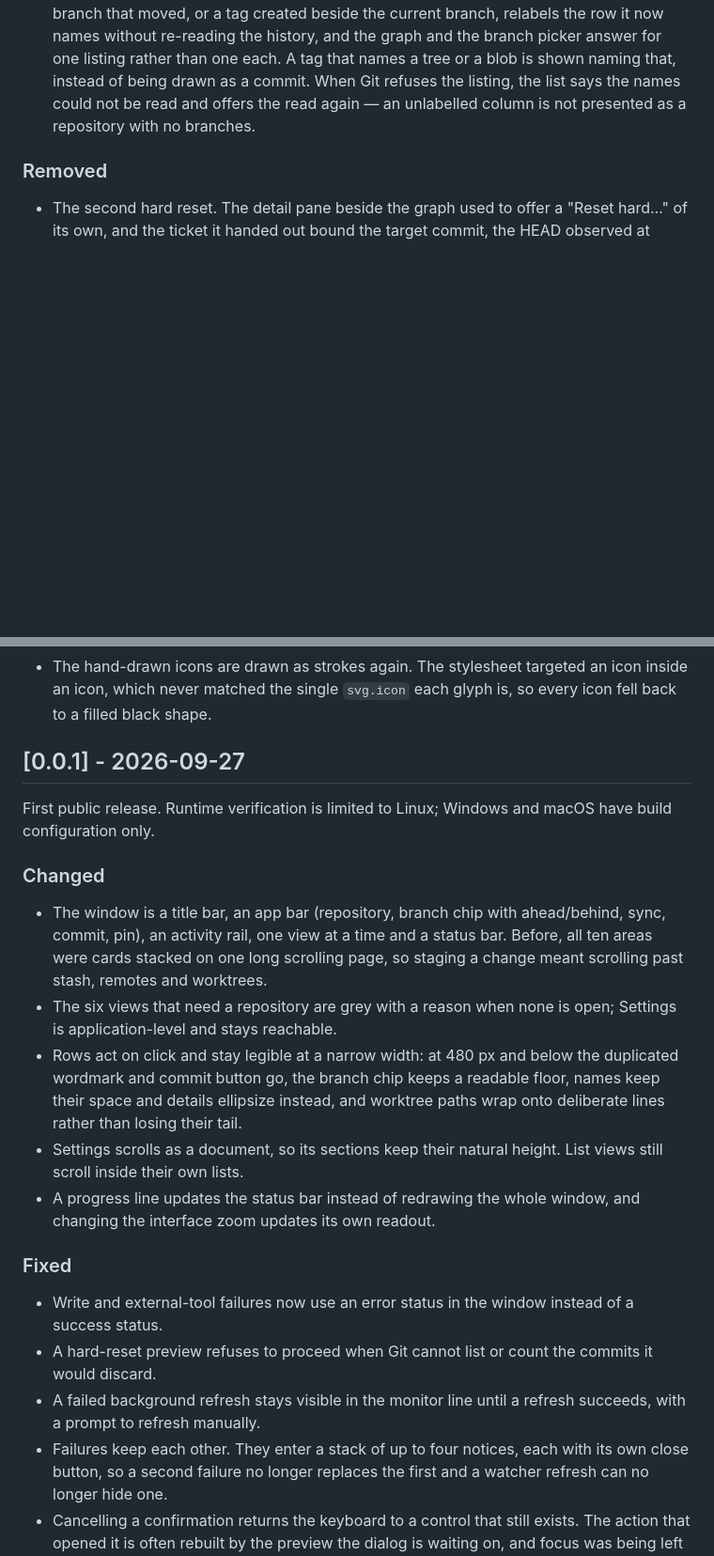
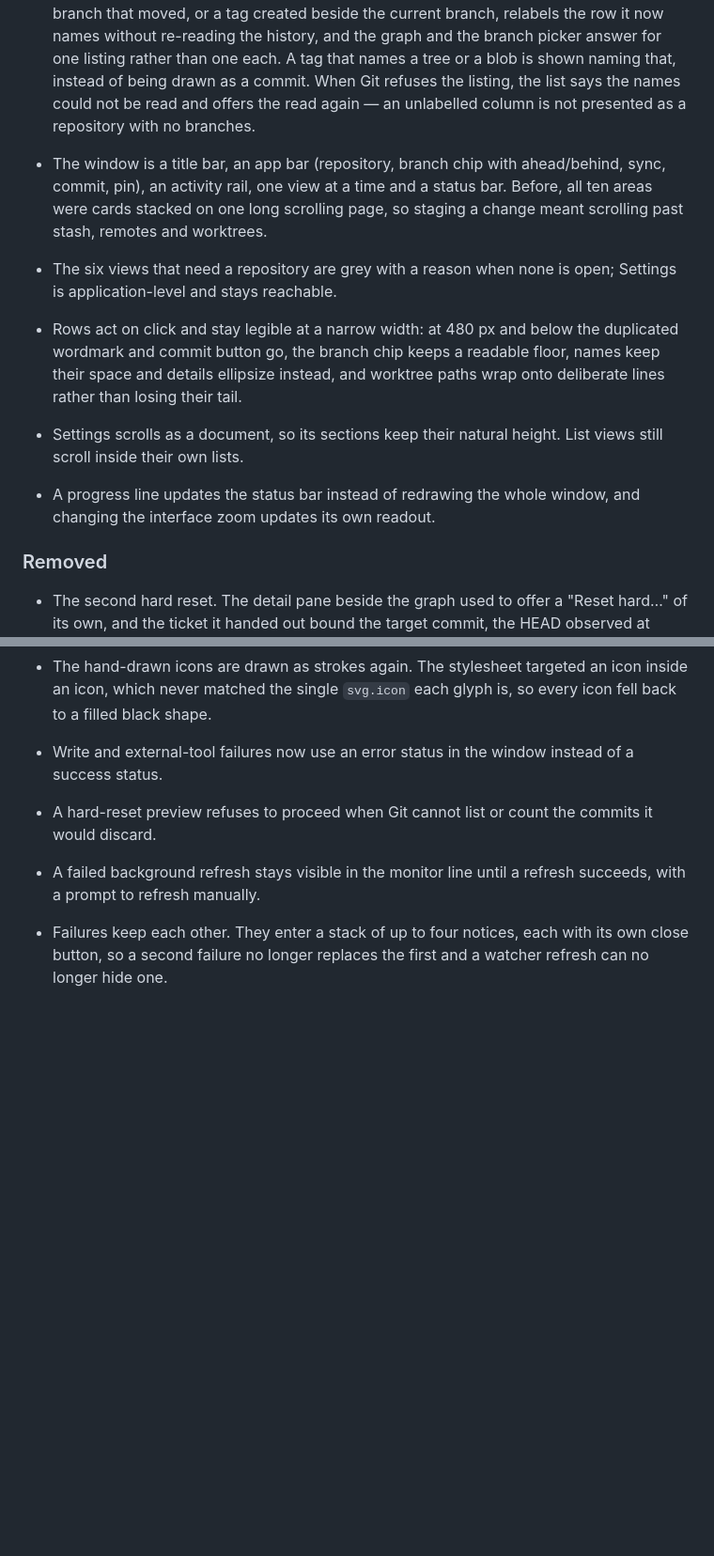
Before and after one commit to player-Muteki/guit, a Markdown page: CHANGELOG.md, 2 parts joined by grey strips. Shown at 94% size. Drawn GitHub-style; blank space fills up the shorter version.

```diff
--- a/CHANGELOG.md
+++ b/CHANGELOG.md
@@ -435,6 +444,21 @@ release it belongs to did not measure.
   and offers the read again — an unlabelled column is not presented as a
   repository with no branches.
 
+- The window is a title bar, an app bar (repository, branch chip with
+  ahead/behind, sync, commit, pin), an activity rail, one view at a time and a
+  status bar. Before, all ten areas were cards stacked on one long scrolling
+  page, so staging a change meant scrolling past stash, remotes and worktrees.
+- The six views that need a repository are grey with a reason when none is
+  open; Settings is application-level and stays reachable.
+- Rows act on click and stay legible at a narrow width: at 480 px and below
+  the duplicated wordmark and commit button go, the branch chip keeps a
+  readable floor, names keep their space and details ellipsize instead, and
+  worktree paths wrap onto deliberate lines rather than losing their tail.
+- Settings scrolls as a document, so its sections keep their natural height.
+  List views still scroll inside their own lists.
+- A progress line updates the status bar instead of redrawing the whole window,
+  and changing the interface zoom updates its own readout.
+
 ### Removed
 
 - The second hard reset. The detail pane beside the graph used to offer a "Reset
@@ -565,30 +596,6 @@ release it belongs to did not measure.
   icon inside an icon, which never matched the single `svg.icon` each glyph is,
   so every icon fell back to a filled black shape.
 
-## [0.0.1] - 2026-09-27
-
-First public release. Runtime verification is limited to Linux; Windows and
-macOS have build configuration only.
-
-### Changed
-
-- The window is a title bar, an app bar (repository, branch chip with
-  ahead/behind, sync, commit, pin), an activity rail, one view at a time and a
-  status bar. Before, all ten areas were cards stacked on one long scrolling
-  page, so staging a change meant scrolling past stash, remotes and worktrees.
-- The six views that need a repository are grey with a reason when none is
-  open; Settings is application-level and stays reachable.
-- Rows act on click and stay legible at a narrow width: at 480 px and below
-  the duplicated wordmark and commit button go, the branch chip keeps a
-  readable floor, names keep their space and details ellipsize instead, and
-  worktree paths wrap onto deliberate lines rather than losing their tail.
-- Settings scrolls as a document, so its sections keep their natural height.
-  List views still scroll inside their own lists.
-- A progress line updates the status bar instead of redrawing the whole window,
-  and changing the interface zoom updates its own readout.
-
-### Fixed
-
 - Write and external-tool failures now use an error status in the window instead of a success status.
 - A hard-reset preview refuses to proceed when Git cannot list or count the commits it would discard.
 - A failed background refresh stays visible in the monitor line until a refresh succeeds, with a prompt to refresh manually.
```
Also changed, not shown: other parts of CHANGELOG.md (+41 -18 lines).
